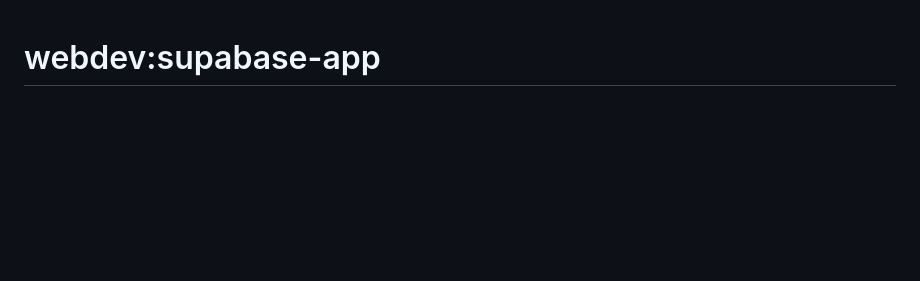
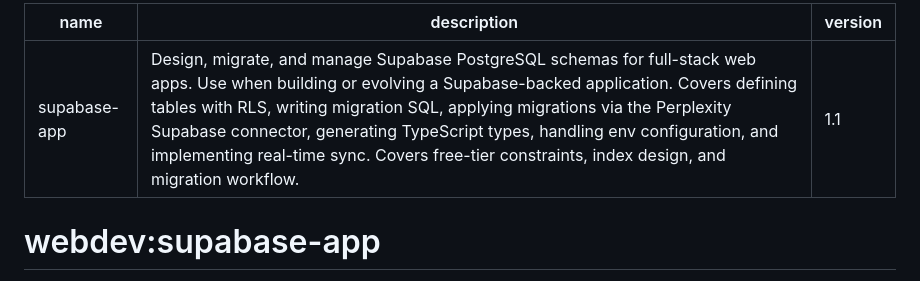
Before and after one commit to david-bieri/bieri-ai, a Markdown page: skills/webdev-supabase-app/SKILL.md, the part around the change. GitHub-like rendering; blank space fills up the shorter version.

Commit message:
skills: add YAML frontmatter to SKILL.md files for Perplexity library compatibility

```diff
--- a/skills/webdev-supabase-app/SKILL.md
+++ b/skills/webdev-supabase-app/SKILL.md
@@ -1,3 +1,9 @@
+---
+name: supabase-app
+description: "Design, migrate, and manage Supabase PostgreSQL schemas for full-stack web apps. Use when building or evolving a Supabase-backed application. Covers defining tables with RLS, writing migration SQL, applying migrations via the Perplexity Supabase connector, generating TypeScript types, handling env configuration, and implementing real-time sync. Covers free-tier constraints, index design, and migration workflow."
+version: "1.1"
+---
+
 # webdev:supabase-app
 _v1.1 — adds Perplexity connector migration pattern_
 
```
Also changed, not shown: skills/admin-family-hub/SKILL.md (+6 -0 lines), skills/webdev-messaging-inapp-sms/SKILL.md (+6 -0 lines).
